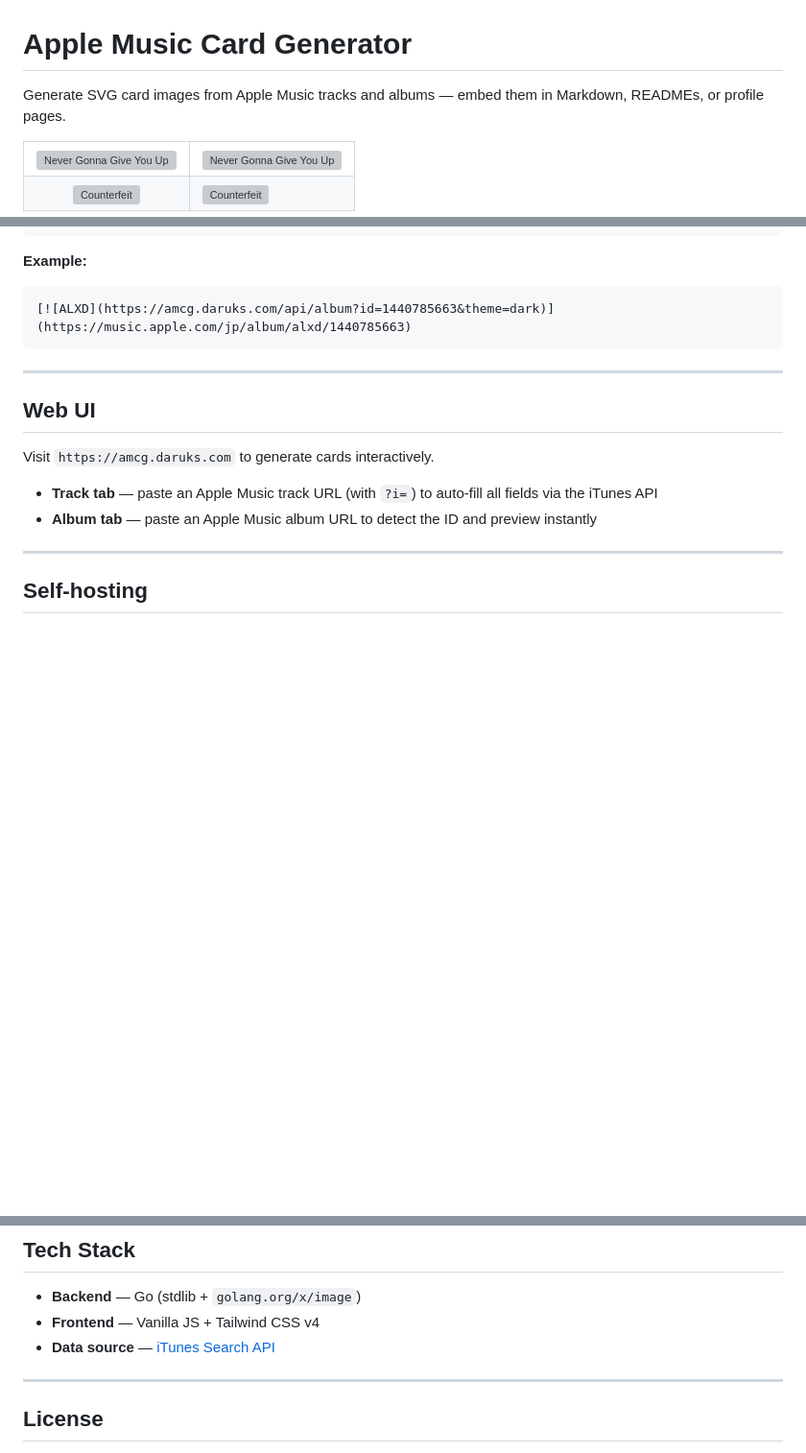
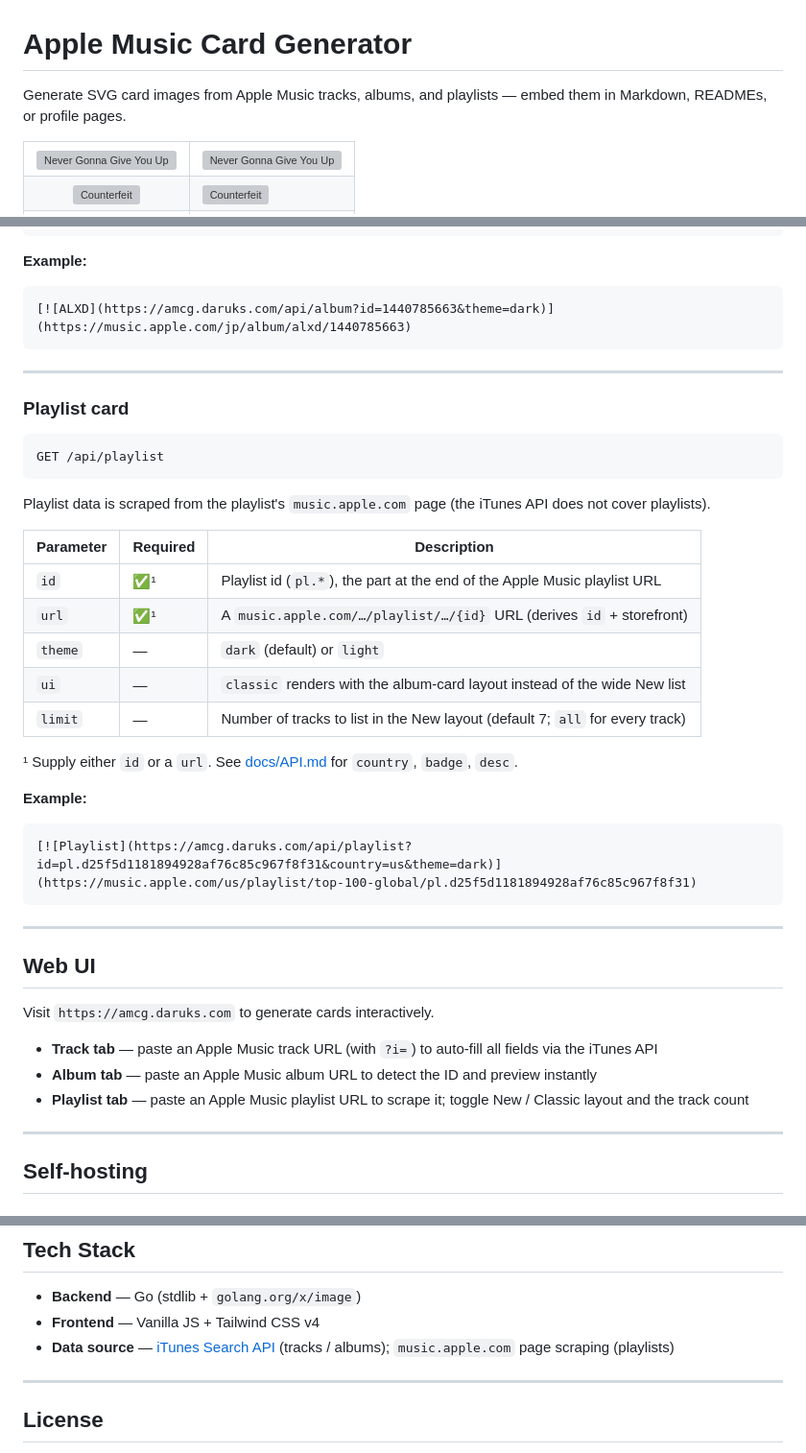
Before and after one commit to darui3018823/AppleMusic-CardGen, a Markdown page: README.md, 3 parts joined by grey strips. Shown at 96% size. Rendered like a GitHub page; blank space fills up the shorter version; grey boxes are pictures that could not be loaded.

````diff
--- a/README.md
+++ b/README.md
@@ -1,6 +1,6 @@
 # Apple Music Card Generator
 
-Generate SVG card images from Apple Music tracks and albums — embed them in Markdown, READMEs, or profile pages.
+Generate SVG card images from Apple Music tracks, albums, and playlists — embed them in Markdown, READMEs, or profile pages.
 
 <table>
   <tr>
@@ -90,12 +99,39 @@ https://music.apple.com/jp/album/alxd/1440785663
 
 ---
 
+### Playlist card
+
+```
+GET /api/playlist
+```
+
+Playlist data is scraped from the playlist's `music.apple.com` page (the iTunes
+API does not cover playlists).
+
+| Parameter | Required | Description |
+|---|---|---|
+| `id` | ✅¹ | Playlist id (`pl.*`), the part at the end of the Apple Music playlist URL |
+| `url` | ✅¹ | A `music.apple.com/…/playlist/…/{id}` URL (derives `id` + storefront) |
+| `theme` | — | `dark` (default) or `light` |
+| `ui` | — | `classic` renders with the album-card layout instead of the wide New list |
+| `limit` | — | Number of tracks to list in the New layout (default 7; `all` for every track) |
+
+¹ Supply either `id` or a `url`. See [docs/API.md](./docs/API.md) for `country`, `badge`, `desc`.
+
+**Example:**
+```markdown
+[![Playlist](https://amcg.daruks.com/api/playlist?id=pl.d25f5d1181894928af76c85c967f8f31&country=us&theme=dark)](https://music.apple.com/us/playlist/top-100-global/pl.d25f5d1181894928af76c85c967f8f31)
+```
+
+---
+
 ## Web UI
 
 Visit `https://amcg.daruks.com` to generate cards interactively.
 
 - **Track tab** — paste an Apple Music track URL (with `?i=`) to auto-fill all fields via the iTunes API
 - **Album tab** — paste an Apple Music album URL to detect the ID and preview instantly
+- **Playlist tab** — paste an Apple Music playlist URL to scrape it; toggle New / Classic layout and the track count
 
 ---
 
@@ -132,7 +168,7 @@ PORT=3000 go run server.go
 
 - **Backend** — Go (stdlib + `golang.org/x/image`)
 - **Frontend** — Vanilla JS + Tailwind CSS v4
-- **Data source** — [iTunes Search API](https://developer.apple.com/library/archive/documentation/AudioVideo/Conceptual/iTuneSearchAPI/)
+- **Data source** — [iTunes Search API](https://developer.apple.com/library/archive/documentation/AudioVideo/Conceptual/iTuneSearchAPI/) (tracks / albums); `music.apple.com` page scraping (playlists)
 
 ---
 
````
Also changed, not shown: other parts of README.md (+9 -0 lines), japanese/README.md (+38 -2 lines).
